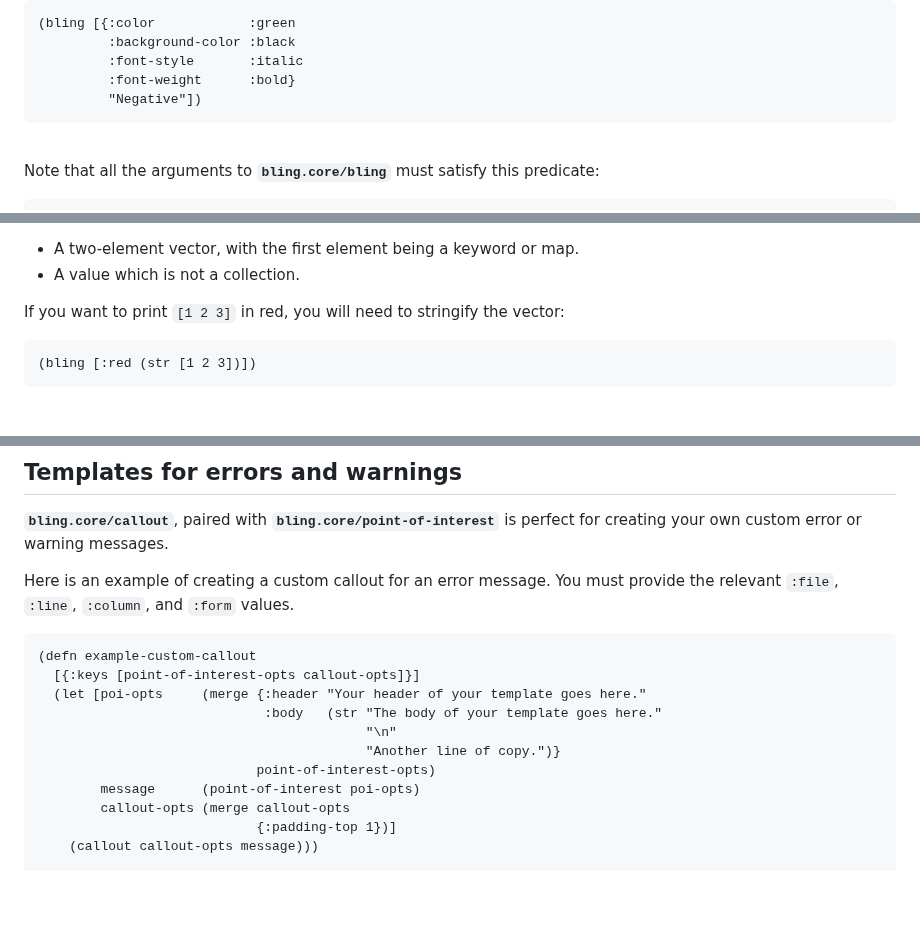
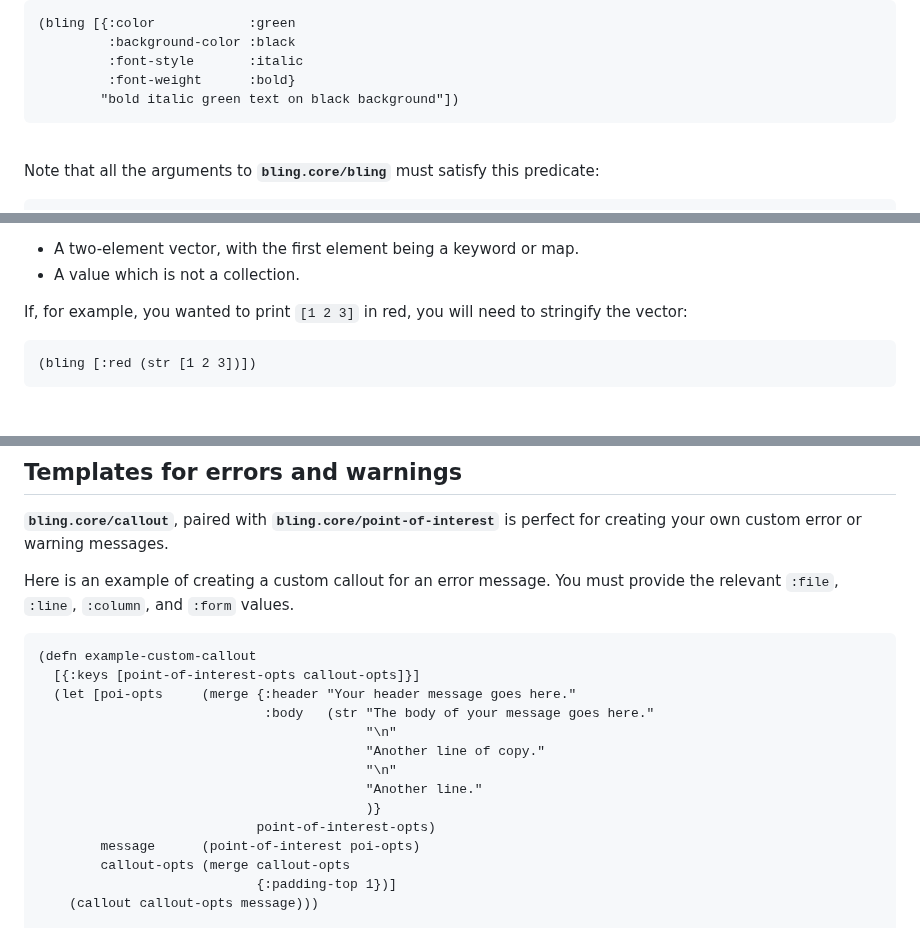
Before and after one commit to paintparty/bling, a Markdown page: README.md, 3 parts joined by grey strips. Drawn GitHub-style; blank space fills up the shorter version.

````diff
--- a/README.md
+++ b/README.md
@@ -183,7 +183,7 @@ You can also pass a map (instead of a hiccup-style tag) to style the text:
          :background-color :black
          :font-style       :italic
          :font-weight      :bold}
-         "Negative"])
+        "bold italic green text on black background"])
 ```
 <br>
 
@@ -204,7 +204,7 @@ In other words, every one of the arguments to **`bling.core/bling`** must be eit
 - A two-element vector, with the first element being a keyword or map.<br>
 - A value which is not a collection.
 
-If you want to print `[1 2 3]` in red, you will need to stringify the vector:
+If, for example, you wanted to print `[1 2 3]` in red, you will need to stringify the vector:
 ```Clojure
 (bling [:red (str [1 2 3])])
 ```
@@ -281,10 +281,13 @@ You must provide the relevant `:file`, `:line`, `:column`, and `:form` values.
 ```Clojure
 (defn example-custom-callout
   [{:keys [point-of-interest-opts callout-opts]}]
-  (let [poi-opts     (merge {:header "Your header of your template goes here."
-                             :body   (str "The body of your template goes here."
+  (let [poi-opts     (merge {:header "Your header message goes here."
+                             :body   (str "The body of your message goes here."
                                           "\n"
-                                          "Another line of copy.")}
+                                          "Another line of copy."
+                                          "\n"
+                                          "Another line."
+                                          )}
                             point-of-interest-opts)
         message      (point-of-interest poi-opts)
         callout-opts (merge callout-opts
````
